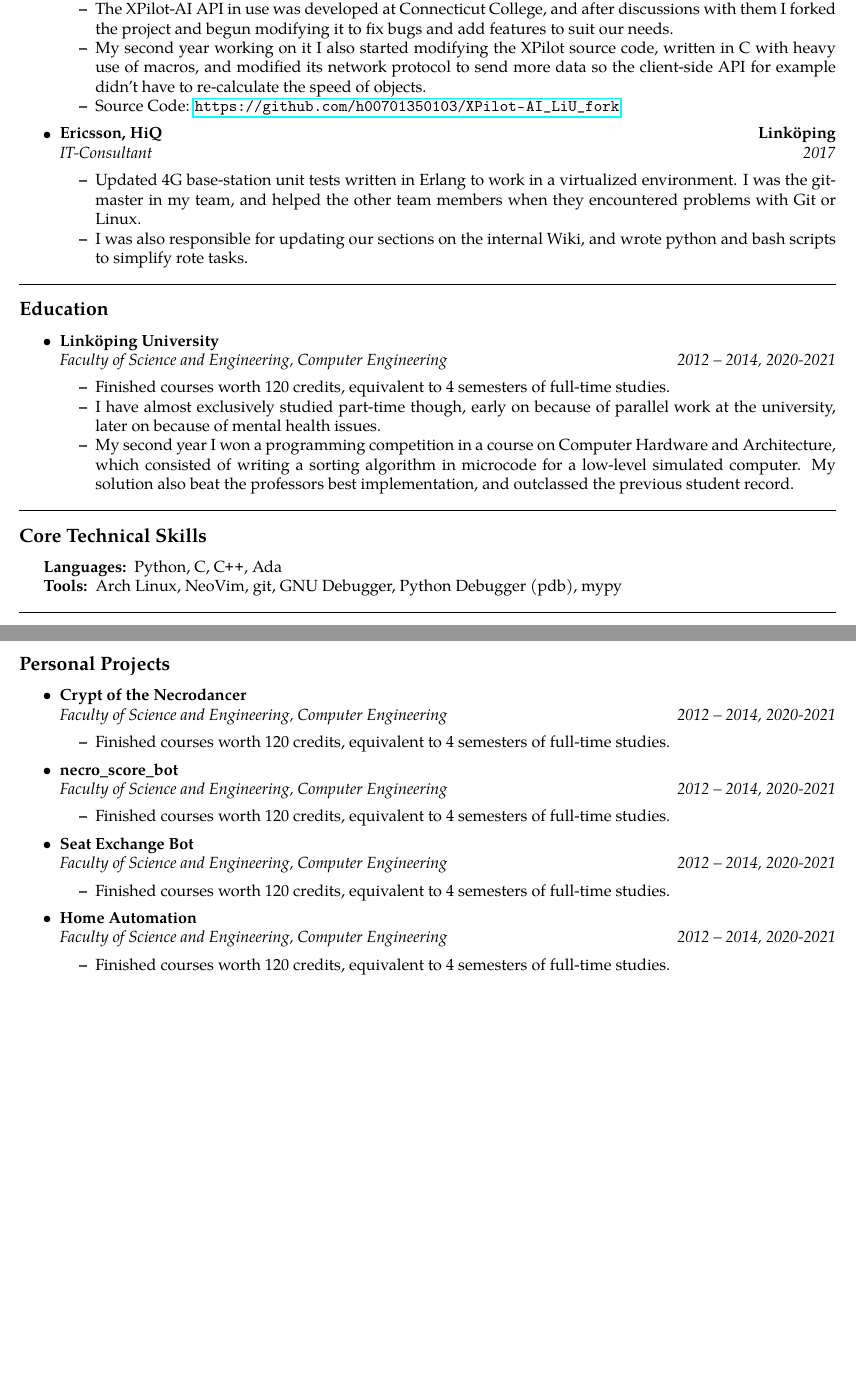
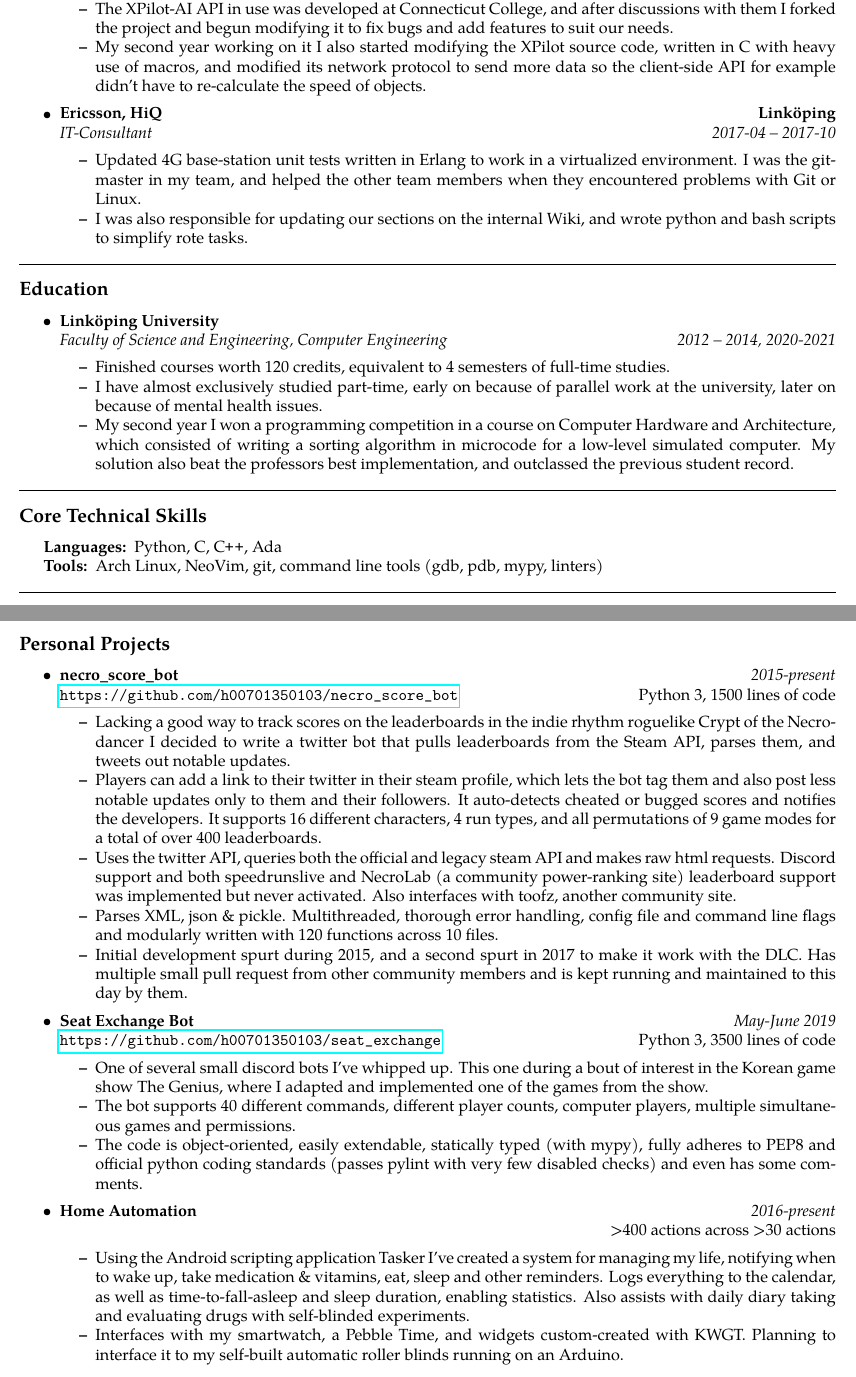
Before and after one commit to jakkdl/resume, a LaTeX CV (john_litborn_resume.tex): two parts of pages 1 and 2 of 2, joined at a grey line, cut so that both start at the same text, the shorter picture padded with empty space. Compiled offline with pdfLaTeX.

Commit message:
version 0.1 done

```diff
--- a/john_litborn_resume.tex
+++ b/john_litborn_resume.tex
@@ -109,7 +110,6 @@
             XPilot source code, written in C with heavy use of macros, and
             modified its network protocol to send more data so the client-side
             API for example didn't have to re-calculate the speed of objects.
-        \item Source Code: \url{https://github.com/h00701350103/XPilot-AI_LiU_fork}
     \end{itemize*}
 
     \item
@@ -119,7 +119,7 @@
     \\
     \headerrow
             {\emph{IT-Consultant}}
-            {\emph{2017}}
+            {\emph{2017-04 -- 2017-10}}
     \begin{itemize*}
         \item Updated 4G base-station unit tests written in Erlang to work
             in a virtualized environment. I was the git-master in my team,
@@ -149,7 +149,7 @@
     \begin{itemize*}
         \item Finished courses worth 120 credits, equivalent to 4 semesters of
             full-time studies.
-        \item I have almost exclusively studied part-time though, early on
+        \item I have almost exclusively studied part-time, early on
             because of parallel work at the university, later on because of
             mental health issues.
         \item My second year I won a programming competition in a course on
@@ -173,7 +173,7 @@
     \item[Languages:]
         Python, C, \CPP, Ada
     \item[Tools:]
-            Arch Linux, NeoVim, git, GNU Debugger, Python Debugger (pdb), mypy
+        Arch Linux, NeoVim, git, command line tools (gdb, pdb, mypy, linters)
 \end{description*}
 \end{indentsection}
 
@@ -186,47 +186,77 @@
     \parskip=0.1em
 
     \item
-    \textbf{Crypt of the Necrodancer}
+    \headerrow
+        {\textbf{necro\_score\_bot}}
+        {\emph{2015-present}}
     \\
     \headerrow
-        {\emph{Faculty of Science and Engineering, Computer Engineering}}
-        {\emph{2012 -- 2014, 2020-2021}}
+        {\url{https://github.com/h00701350103/necro\_score\_bot}}
+        {Python 3, 1500 lines of code}
     \begin{itemize*}
-        \item Finished courses worth 120 credits, equivalent to 4 semesters of
-            full-time studies.
+        \item Lacking a good way to track scores on the leaderboards in the
+            indie rhythm roguelike Crypt of the Necrodancer I decided to write
+            a twitter bot that pulls leaderboards from the Steam API, parses
+            them, and tweets out notable updates.
+        \item Players can add a link to their twitter in their steam profile,
+            which lets the bot tag them and also post less notable updates only
+            to them and their followers. It auto-detects cheated or bugged
+            scores and notifies the developers. It supports 16 different
+            characters, 4 run types, and all permutations of 9 game modes for a
+            total of over 400 leaderboards.
+        \item Uses the twitter API, queries both the official and legacy steam
+            API and makes raw html requests. Discord support and both
+            speedrunslive and NecroLab (a community power-ranking site)
+            leaderboard support was implemented but never activated. Also
+            interfaces with toofz, another community site.
+        \item Parses XML, json \& pickle. Multithreaded, thorough error
+            handling, config file and command line flags and modularly written
+            with 120 functions across 10 files.
+        \item Initial development spurt during 2015, and a second spurt in 2017
+            to make it work with the DLC. Has multiple small pull request from
+            other community members and is kept running and maintained to this
+            day by them.
     \end{itemize*}
 
     \item
-    \textbf{necro\_score\_bot}
+    \headerrow
+        {\textbf{Seat Exchange Bot}}
+        {\emph{May-June 2019}}
     \\
     \headerrow
-        {\emph{Faculty of Science and Engineering, Computer Engineering}}
-        {\emph{2012 -- 2014, 2020-2021}}
+        {\url{https://github.com/h00701350103/seat\_exchange}}
+        {Python 3, 3500 lines of code}
     \begin{itemize*}
-        \item Finished courses worth 120 credits, equivalent to 4 semesters of
-            full-time studies.
+        \item One of several small discord bots I've whipped up. This one
+            during a bout of interest in the Korean game show The Genius, where
+            I adapted and implemented one of the games from the show.
+        \item The bot supports 40 different commands, different player counts,
+            computer players, multiple simultaneous games and permissions.
+        \item The code is object-oriented, easily extendable, statically
+            typed (with mypy), fully adheres to PEP8 and official python coding
+            standards (passes pylint with very few disabled checks) and even
+            has some comments.
     \end{itemize*}
 
     \item
-    \textbf{Seat Exchange Bot}
+    \headerrow
+        {\textbf{Home Automation}}
+        {\emph{2016-present}}
     \\
     \headerrow
-        {\emph{Faculty of Science and Engineering, Computer Engineering}}
-        {\emph{2012 -- 2014, 2020-2021}}
+        {}
+        {>400 actions across >30 actions}
     \begin{itemize*}
-        \item Finished courses worth 120 credits, equivalent to 4 semesters of
-            full-time studies.
-    \end{itemize*}
-
-    \item
-    \textbf{Home Automation}
-    \\
-    \headerrow
-        {\emph{Faculty of Science and Engineering, Computer Engineering}}
-        {\emph{2012 -- 2014, 2020-2021}}
-    \begin{itemize*}
-        \item Finished courses worth 120 credits, equivalent to 4 semesters of
-            full-time studies.
+        \item Using the Android scripting application Tasker I've created a
+            system for managing my life, notifying when to wake up, take
+            medication \& vitamins, eat, sleep and other reminders. Logs
+            everything to the calendar, as well as time-to-fall-asleep and
+            sleep duration, enabling statistics.
+            Also assists with daily diary taking and evaluating drugs with
+            self-blinded experiments.
+        \item Interfaces with my smartwatch, a Pebble Time, and widgets
+            custom-created with KWGT. Planning to interface it to my self-built
+            automatic roller blinds running on an Arduino.
     \end{itemize*}
 
 \end{itemize}
```
Also changed, not shown: john_litborn_resume.pdf, john_litborn_resume.tex (3 more changed lines), 1 other file. Lines whose indentation alone changed are shown as unchanged.
